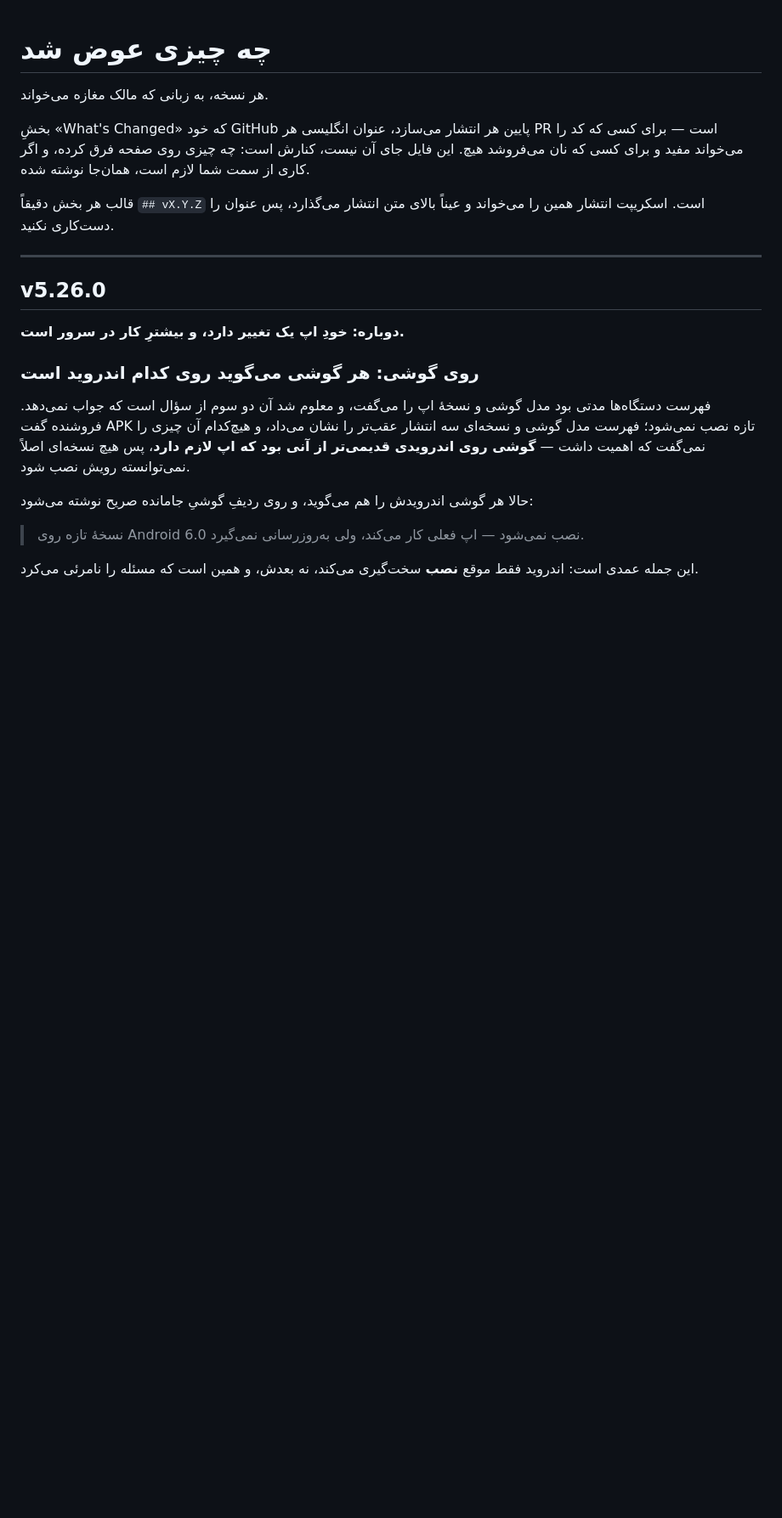
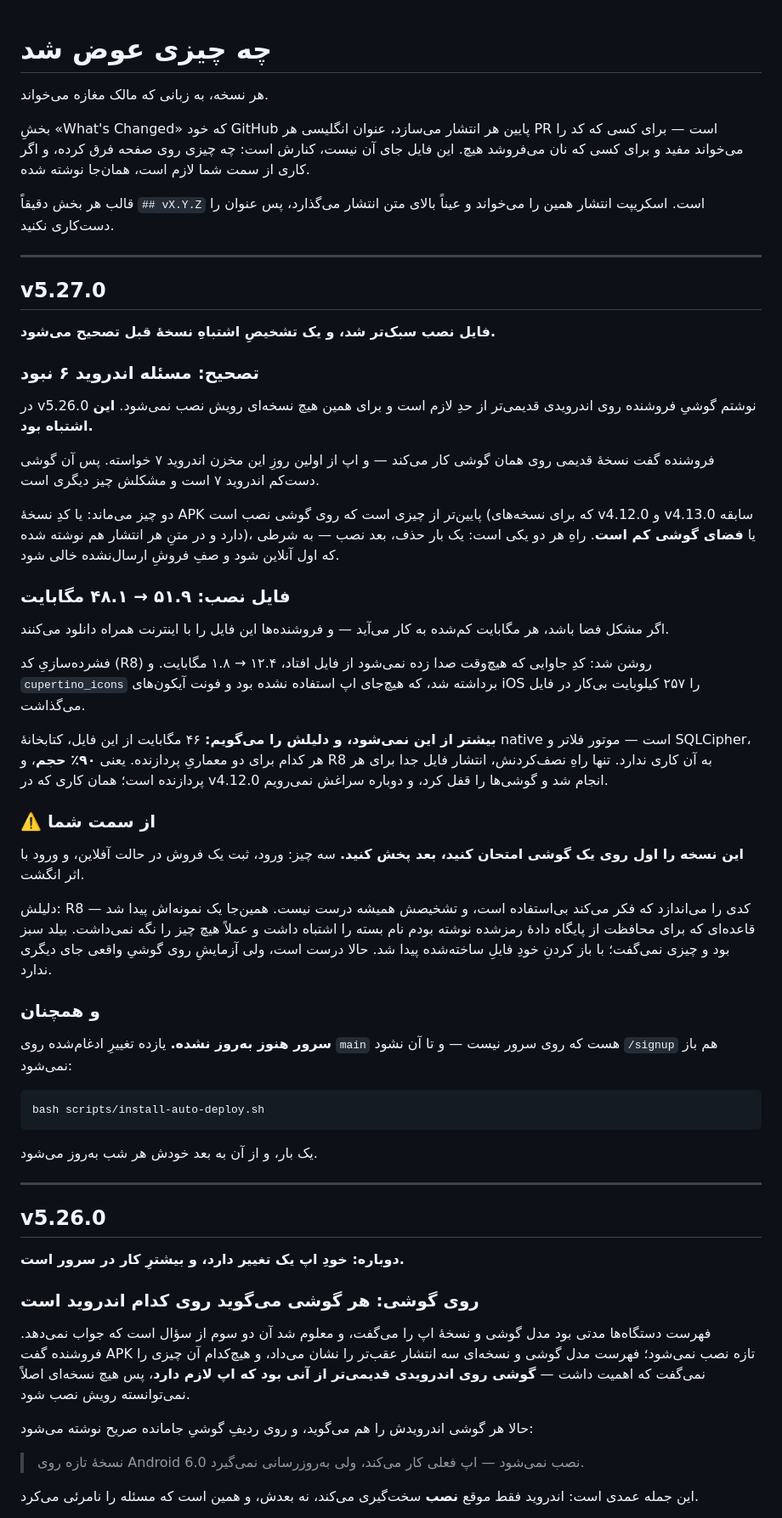
Before and after one commit to hidooch980/bakery-management-system, a Markdown page: docs/CHANGELOG.fa.md, the part around the change. Shown at 85% size. Rendered like a GitHub page; blank space fills up the shorter version.

Commit message:
یادداشت فارسی نسخهٔ v5.27.0
شاملِ تصحیحِ تشخیصِ نسخهٔ قبل: مسئلهٔ آن گوشی اندروید ۶ نبود.

Co-Authored-By: Claude Opus 5 <noreply@anthropic.com>
Claude-Session: https://claude.ai/code/session_01CKN1QSc27V3NVqpEGQQrHT

````diff
--- a/docs/CHANGELOG.fa.md
+++ b/docs/CHANGELOG.fa.md
@@ -9,6 +9,66 @@
 
 قالب هر بخش دقیقاً `## vX.Y.Z` است. اسکریپت انتشار همین را می‌خواند و
 عیناً بالای متن انتشار می‌گذارد، پس عنوان را دست‌کاری نکنید.
+
+---
+
+## v5.27.0
+
+**فایل نصب سبک‌تر شد، و یک تشخیصِ اشتباهِ نسخهٔ قبل تصحیح می‌شود.**
+
+### تصحیح: مسئله اندروید ۶ نبود
+
+در v5.26.0 نوشتم گوشیِ فروشنده روی اندرویدی قدیمی‌تر از حدِ لازم است و
+برای همین هیچ نسخه‌ای رویش نصب نمی‌شود. **این اشتباه بود.**
+
+فروشنده گفت نسخهٔ قدیمی روی همان گوشی کار می‌کند — و اپ از اولین روزِ
+این مخزن اندروید ۷ خواسته. پس آن گوشی دست‌کم اندروید ۷ است و مشکلش
+چیز دیگری است.
+
+دو چیز می‌ماند: یا کدِ نسخهٔ APK پایین‌تر از چیزی است که روی گوشی
+نصب است (که برای نسخه‌های v4.12.0 و v4.13.0 سابقه دارد و در متنِ هر
+انتشار هم نوشته شده)، یا **فضای گوشی کم است**. راهِ هر دو یکی است:
+یک بار حذف، بعد نصب — به شرطی که اول آنلاین شود و صفِ فروشِ
+ارسال‌نشده خالی شود.
+
+### فایل نصب: ۵۱.۹ → ۴۸.۱ مگابایت
+
+اگر مشکل فضا باشد، هر مگابایت کم‌شده به کار می‌آید — و فروشنده‌ها این
+فایل را با اینترنت همراه دانلود می‌کنند.
+
+فشرده‌سازیِ کد (R8) روشن شد: کدِ جاوایی که هیچ‌وقت صدا زده نمی‌شود از
+فایل افتاد، ۱۲.۴ → ۱.۸ مگابایت. و `cupertino_icons` برداشته شد، که
+هیچ‌جای اپ استفاده نشده بود و فونت آیکون‌های iOS را ۲۵۷ کیلوبایت
+بی‌کار در فایل می‌گذاشت.
+
+**بیشتر از این نمی‌شود، و دلیلش را می‌گویم:** ۴۶ مگابایت از این فایل،
+کتابخانهٔ native است — موتور فلاتر و SQLCipher، هر کدام برای دو
+معماریِ پردازنده. یعنی **۹۰٪ حجم**، و R8 به آن کاری ندارد. تنها راهِ
+نصف‌کردنش، انتشار فایل جدا برای هر پردازنده است؛ همان کاری که در
+v4.12.0 انجام شد و گوشی‌ها را قفل کرد، و دوباره سراغش نمی‌رویم.
+
+### ⚠️ از سمت شما
+
+**این نسخه را اول روی یک گوشی امتحان کنید، بعد پخش کنید.** سه چیز:
+ورود، ثبت یک فروش در حالت آفلاین، و ورود با اثر انگشت.
+
+دلیلش: R8 کدی را می‌اندازد که فکر می‌کند بی‌استفاده است، و تشخیصش
+همیشه درست نیست. همین‌جا یک نمونه‌اش پیدا شد — قاعده‌ای که برای
+محافظت از پایگاه دادهٔ رمزشده نوشته بودم نام بسته را اشتباه داشت و
+عملاً هیچ چیز را نگه نمی‌داشت. بیلد سبز بود و چیزی نمی‌گفت؛ با باز
+کردنِ خودِ فایلِ ساخته‌شده پیدا شد. حالا درست است، ولی آزمایشِ روی
+گوشیِ واقعی جای دیگری ندارد.
+
+### و همچنان
+
+**سرور هنوز به‌روز نشده.** یازده تغییرِ ادغام‌شده روی `main` هست که
+روی سرور نیست — و تا آن نشود `/signup` هم باز نمی‌شود:
+
+```
+bash scripts/install-auto-deploy.sh
+```
+
+یک بار، و از آن به بعد خودش هر شب به‌روز می‌شود.
 
 ---
 
````
